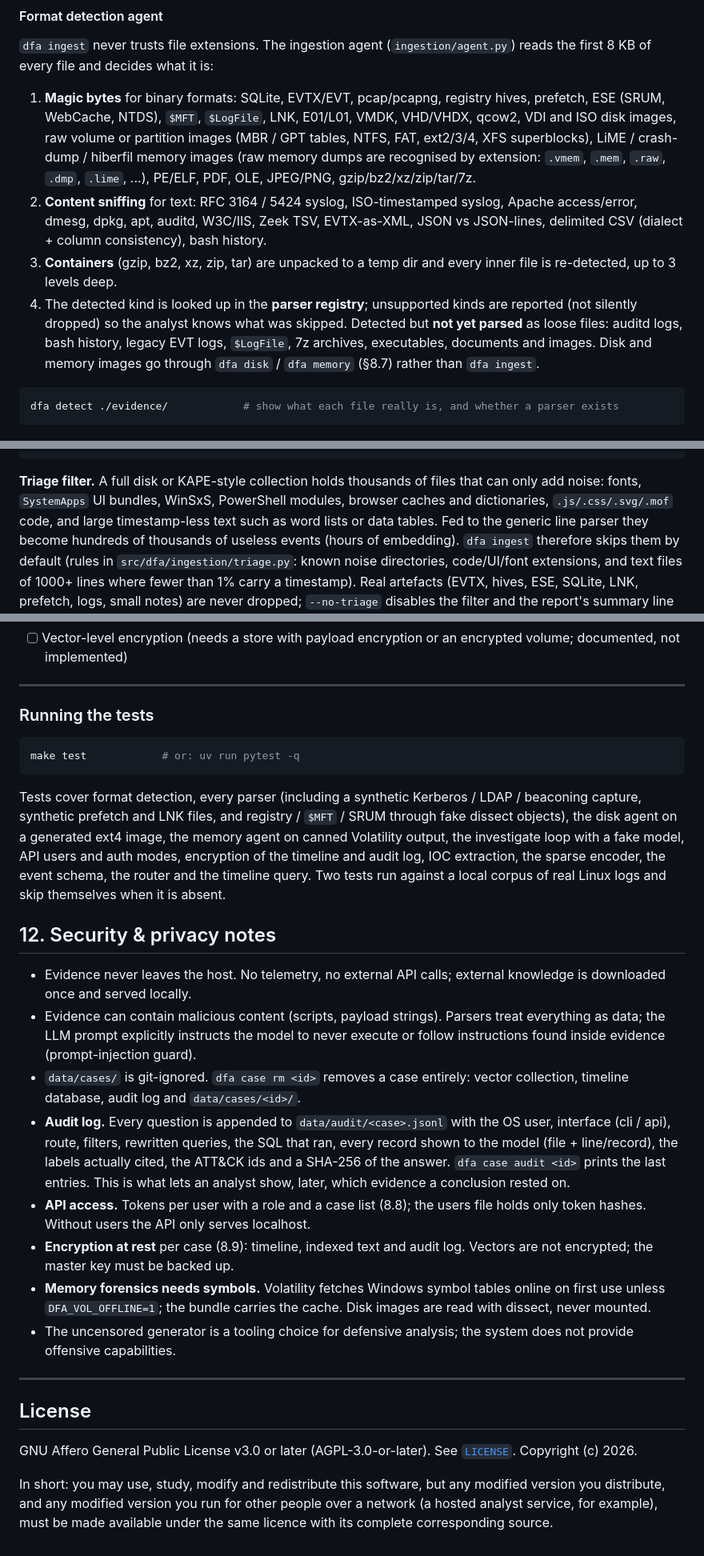
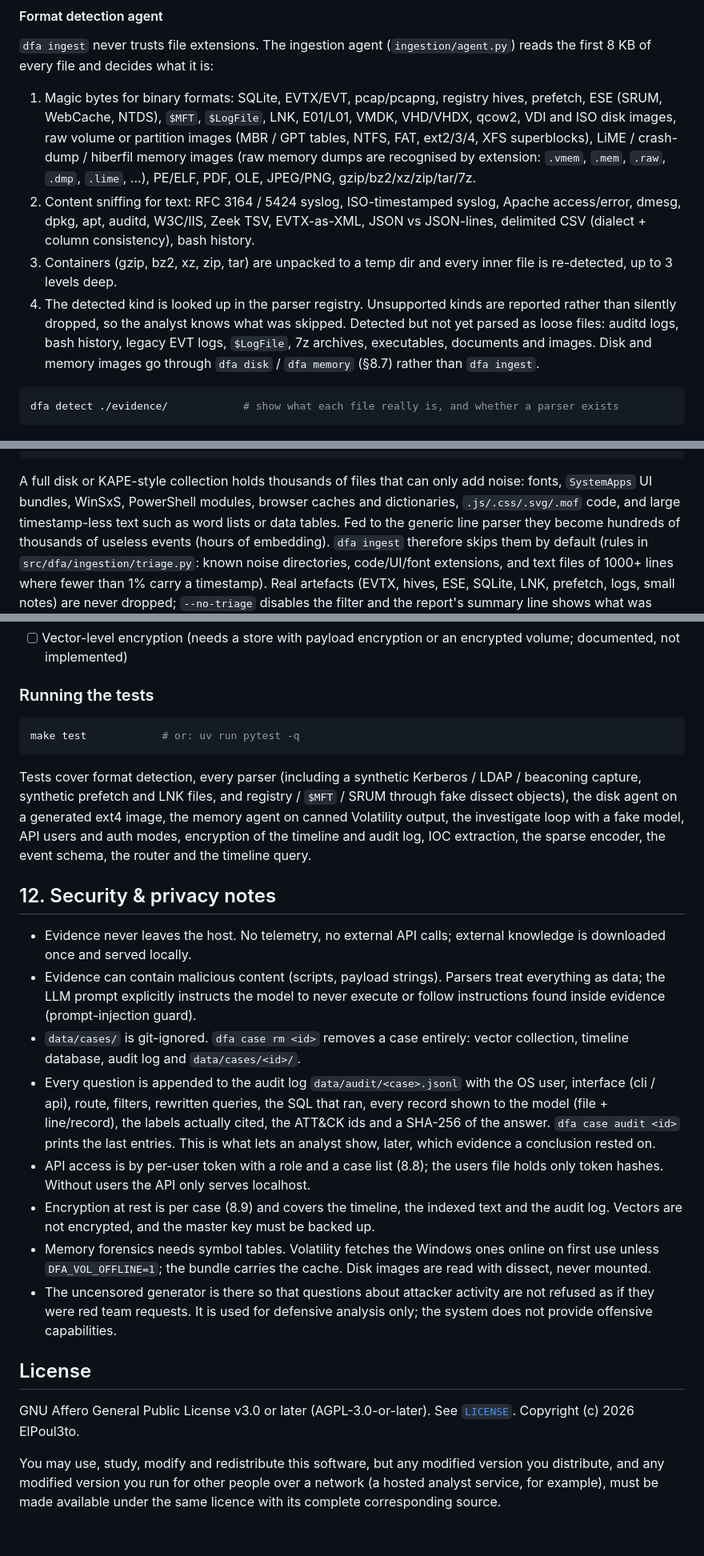
Before and after one commit to ElPoul3to/digital_forensic_assistant, a Markdown page: README.md, 3 parts joined by grey strips. Shown at 80% size. Rendered like a GitHub page.

````diff
--- a/README.md
+++ b/README.md
@@ -130,22 +123,22 @@ Key design decisions:
 `dfa ingest` never trusts file extensions. The ingestion agent (`ingestion/agent.py`)
 reads the first 8 KB of every file and decides what it is:
 
-1. **Magic bytes** for binary formats: SQLite, EVTX/EVT, pcap/pcapng, registry
+1. Magic bytes for binary formats: SQLite, EVTX/EVT, pcap/pcapng, registry
    hives, prefetch, ESE (SRUM, WebCache, NTDS), `$MFT`, `$LogFile`, LNK,
    E01/L01, VMDK, VHD/VHDX, qcow2, VDI and ISO disk images, raw volume or
    partition images (MBR / GPT tables, NTFS, FAT, ext2/3/4, XFS
    superblocks), LiME / crash-dump / hiberfil memory images (raw memory
    dumps are recognised by extension: `.vmem`, `.mem`, `.raw`, `.dmp`, `.lime`,
    ...), PE/ELF, PDF, OLE, JPEG/PNG, gzip/bz2/xz/zip/tar/7z.
-2. **Content sniffing** for text: RFC 3164 / 5424 syslog, ISO-timestamped
+2. Content sniffing for text: RFC 3164 / 5424 syslog, ISO-timestamped
    syslog, Apache access/error, dmesg, dpkg, apt, auditd, W3C/IIS, Zeek TSV,
    EVTX-as-XML, JSON vs JSON-lines, delimited CSV (dialect + column
    consistency), bash history.
-3. **Containers** (gzip, bz2, xz, zip, tar) are unpacked to a temp dir and every
+3. Containers (gzip, bz2, xz, zip, tar) are unpacked to a temp dir and every
    inner file is re-detected, up to 3 levels deep.
-4. The detected kind is looked up in the **parser registry**; unsupported kinds
-   are reported (not silently dropped) so the analyst knows what was skipped.
-   Detected but **not yet parsed** as loose files: auditd logs, bash history,
+4. The detected kind is looked up in the parser registry. Unsupported kinds
+   are reported rather than silently dropped, so the analyst knows what was
+   skipped. Detected but not yet parsed as loose files: auditd logs, bash history,
    legacy EVT logs, `$LogFile`, 7z archives, executables, documents and images.
    Disk and memory images go through `dfa disk` / `dfa memory` (§8.7) rather
    than `dfa ingest`.
@@ -418,7 +404,7 @@ with the reason.
              indexed 5120 chunks from 4870 events (612 chunks/s)
 ```
 
-**Triage filter.** A full disk or KAPE-style collection holds thousands of files
+A full disk or KAPE-style collection holds thousands of files
 that can only add noise: fonts, `SystemApps` UI bundles, WinSxS, PowerShell
 modules, browser caches and dictionaries, `.js/.css/.svg/.mof` code, and large
 timestamp-less text such as word lists or data tables. Fed to the generic line
@@ -841,6 +823,4 @@ Work is done step by step; each phase is usable on its own.
 - [ ] Vector-level encryption (needs a store with payload encryption or an encrypted volume; documented, not implemented)
-
----
 
 ### Running the tests
 
@@ -854,8 +834,7 @@ LDAP / beaconing capture, synthetic prefetch and LNK files, and registry /
 ext4 image, the memory agent on canned Volatility output, the investigate
 loop with a fake model, API users and auth modes, encryption of the timeline
 and audit log, IOC extraction, the sparse encoder, the event schema, the
-router and the timeline query. Two tests run
-against a local corpus of real Linux logs and skip themselves when it is absent.
+router and the timeline query.
 
 ## 12. Security & privacy notes
 
@@ -867,31 +846,31 @@ against a local corpus of real Linux logs and skip themselves when it is absent.
   guard).
 * `data/cases/` is git-ignored. `dfa case rm <id>` removes a case entirely:
   vector collection, timeline database, audit log and `data/cases/<id>/`.
-* **Audit log.** Every question is appended to `data/audit/<case>.jsonl` with
+* Every question is appended to the audit log `data/audit/<case>.jsonl` with
   the OS user, interface (cli / api), route, filters, rewritten queries, the
   SQL that ran, every record shown to the model (file + line/record), the
   labels actually cited, the ATT&CK ids and a SHA-256 of the answer. `dfa case
   audit <id>` prints the last entries. This is what lets an analyst show,
   later, which evidence a conclusion rested on.
-* **API access.** Tokens per user with a role and a case list (8.8); the
+* API access is by per-user token with a role and a case list (8.8); the
   users file holds only token hashes. Without users the API only serves
   localhost.
-* **Encryption at rest** per case (8.9): timeline, indexed text and audit
-  log. Vectors are not encrypted; the master key must be backed up.
-* **Memory forensics needs symbols.** Volatility fetches Windows symbol
-  tables online on first use unless `DFA_VOL_OFFLINE=1`; the bundle carries the
-  cache. Disk images are read with dissect, never mounted.
-* The uncensored generator is a tooling choice for defensive analysis; the
-  system does not provide offensive capabilities.
-
----
+* Encryption at rest is per case (8.9) and covers the timeline, the indexed
+  text and the audit log. Vectors are not encrypted, and the master key must be
+  backed up.
+* Memory forensics needs symbol tables. Volatility fetches the Windows ones
+  online on first use unless `DFA_VOL_OFFLINE=1`; the bundle carries the cache.
+  Disk images are read with dissect, never mounted.
+* The uncensored generator is there so that questions about attacker activity
+  are not refused as if they were red team requests. It is used for defensive
+  analysis only; the system does not provide offensive capabilities.
 
 ## License
 
 GNU Affero General Public License v3.0 or later (AGPL-3.0-or-later). See
-[`LICENSE`](LICENSE). Copyright (c) 2026.
+[`LICENSE`](LICENSE). Copyright (c) 2026 ElPoul3to.
 
-In short: you may use, study, modify and redistribute this software, but any
+You may use, study, modify and redistribute this software, but any
 modified version you distribute, and any modified version you run for other
 people over a network (a hosted analyst service, for example), must be made
 available under the same licence with its complete corresponding source.
````
Also changed, not shown: other parts of README.md (+75 -93 lines).
